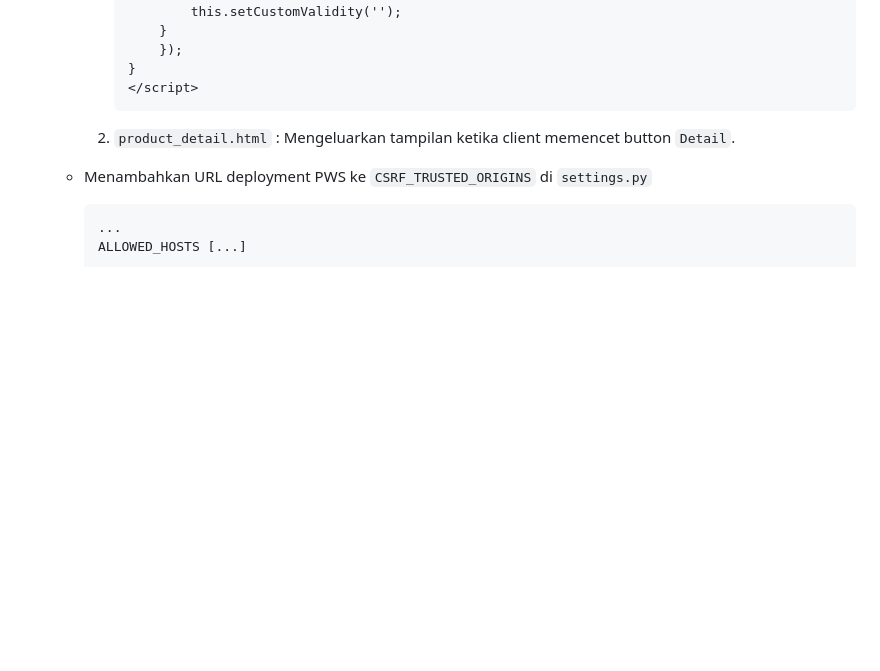
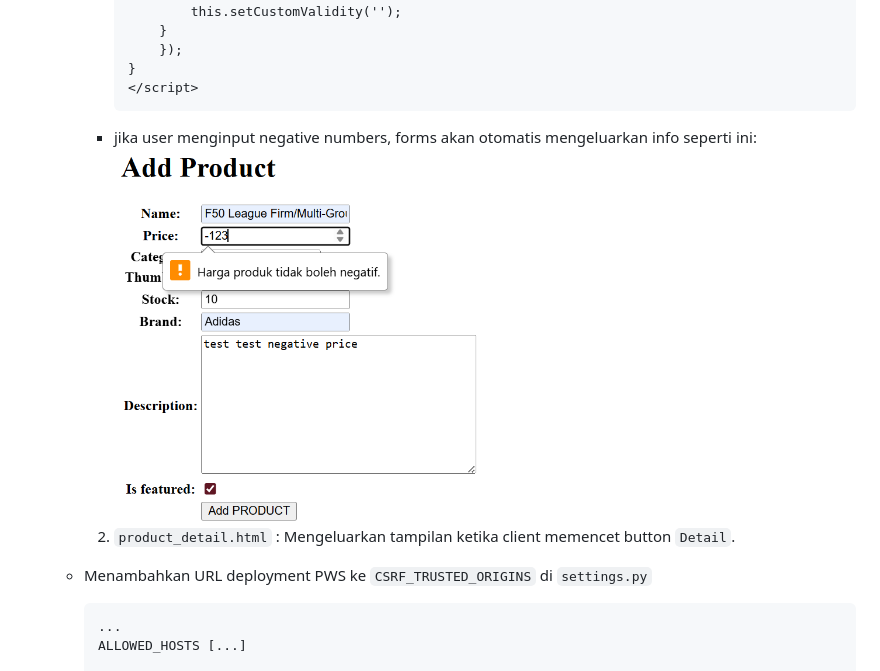
Before and after one commit to alyaanaazz/xoccer-verse, a Markdown page: README.md, the part around the change. GitHub-like rendering; pictures changed too: image-1.png (added); blank space fills up the shorter version.

Commit message:
TI 3: Form Validation Input

````diff
--- a/README.md
+++ b/README.md
@@ -278,6 +278,8 @@ Menurut saya, JSON <b>lebih baik</b> daripada XML, karena beberapa alasan yaitu:
             }
             </script>
             ```
+        - jika user menginput negative numbers, forms akan otomatis mengeluarkan info seperti ini:
+        ![alt text](image-1.png)
 
         2. `product_detail.html` : Mengeluarkan tampilan ketika client memencet button `Detail`.
 
````
